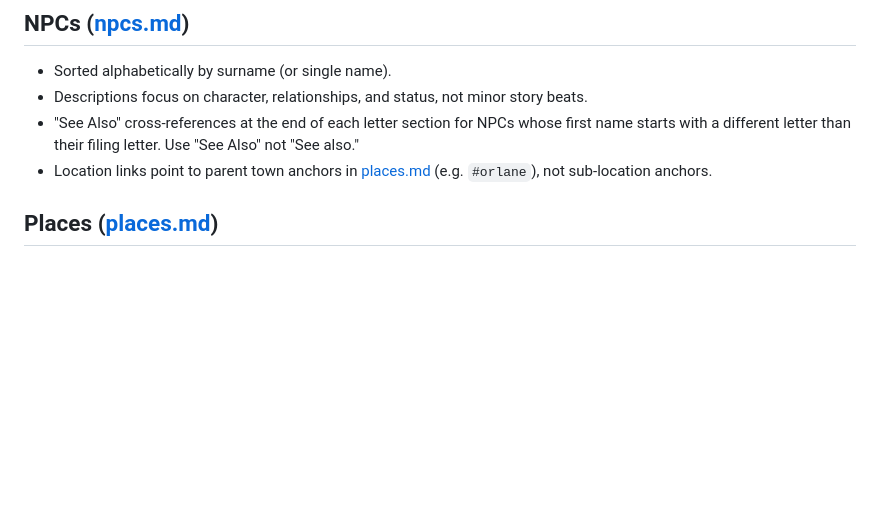
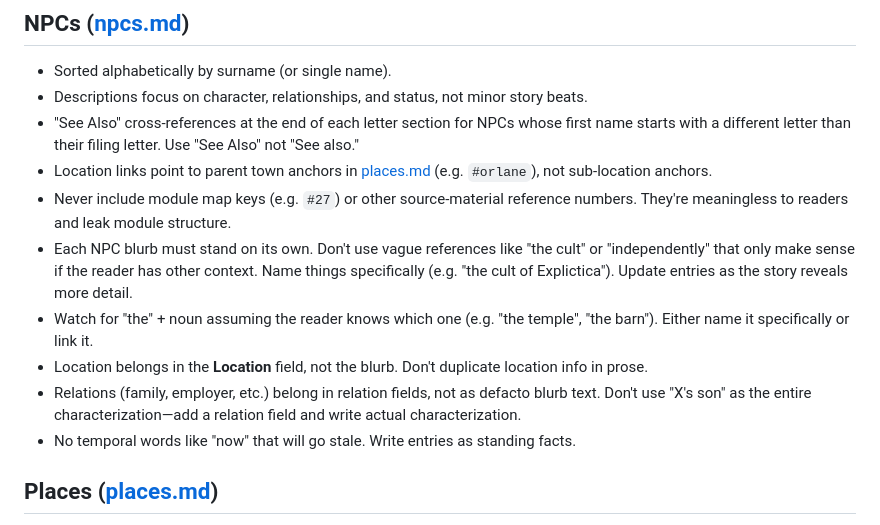
Before and after one commit to tburry/hobbity, a Markdown page: .claude/LESSONS.md, the part around the change. Rendered like a GitHub page; blank space fills up the shorter version.

```diff
--- a/.claude/LESSONS.md
+++ b/.claude/LESSONS.md
@@ -31,6 +31,12 @@ When adding new story markdown files:
 - Descriptions focus on character, relationships, and status, not minor story beats.
 - "See Also" cross-references at the end of each letter section for NPCs whose first name starts with a different letter than their filing letter. Use "See Also" not "See also."
 - Location links point to parent town anchors in [places.md](../src/content/appendix/places.md) (e.g. `#orlane`), not sub-location anchors.
+- Never include module map keys (e.g. `#27`) or other source-material reference numbers. They're meaningless to readers and leak module structure.
+- Each NPC blurb must stand on its own. Don't use vague references like "the cult" or "independently" that only make sense if the reader has other context. Name things specifically (e.g. "the cult of Explictica"). Update entries as the story reveals more detail.
+- Watch for "the" + noun assuming the reader knows which one (e.g. "the temple", "the barn"). Either name it specifically or link it.
+- Location belongs in the **Location** field, not the blurb. Don't duplicate location info in prose.
+- Relations (family, employer, etc.) belong in relation fields, not as defacto blurb text. Don't use "X's son" as the entire characterization—add a relation field and write actual characterization.
+- No temporal words like "now" that will go stale. Write entries as standing facts.
 
 ## Places ([places.md](../src/content/appendix/places.md))
 
```
Also changed, not shown: 2 other files.
